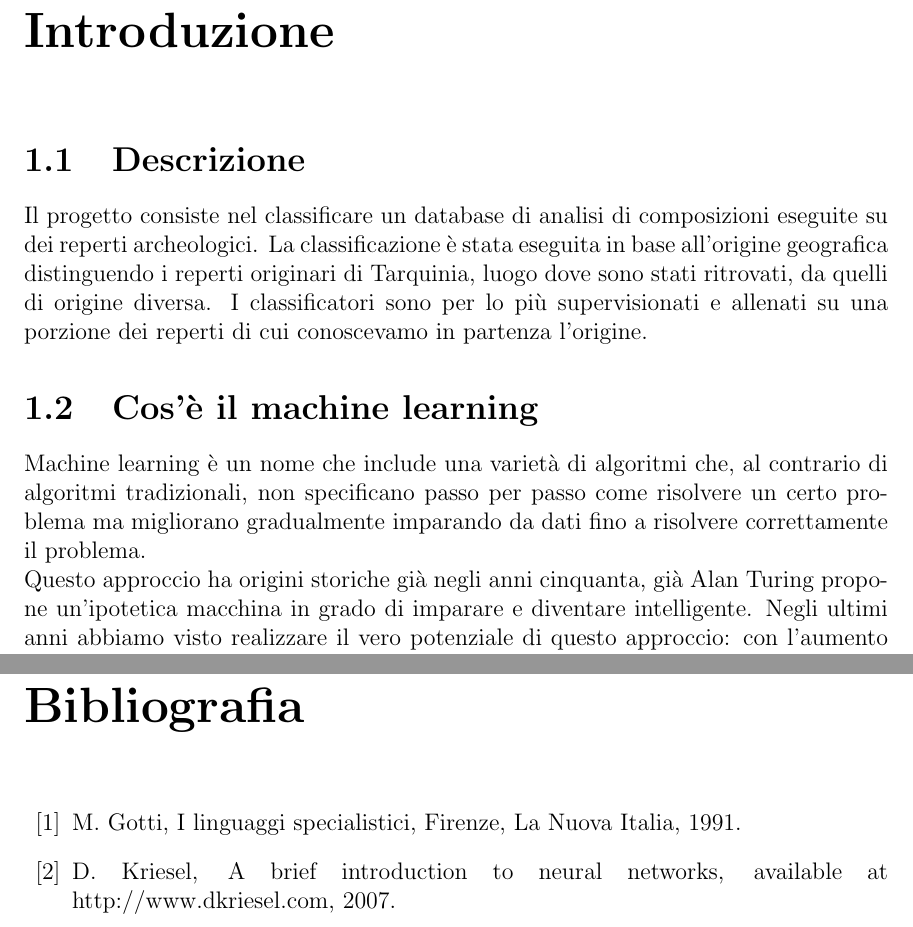
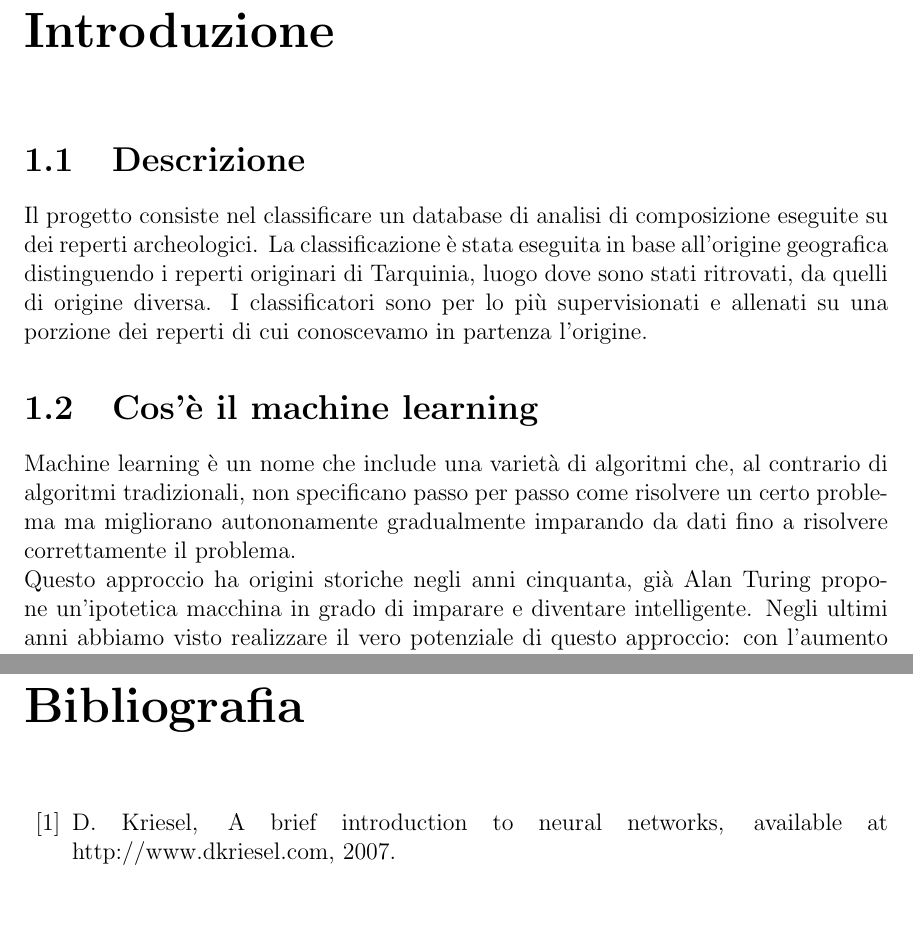
Before and after one commit to scutta2000/tirocinio-reperti-archeologici, a LaTeX document (latex/Tesi.tex): two parts of pages 6 and 12 of 12, joined at a grey line, cut so that both start at the same text. Compiled offline with pdfLaTeX.

Commit message:
Correzioni

```diff
--- a/latex/Tesi.tex
+++ b/latex/Tesi.tex
@@ -97,19 +97,19 @@ asdjhgftry.
 \chapter{Introduzione}
 \label{cap1}
 \section{Descrizione}
-Il progetto consiste nel classificare un database di analisi di composizioni eseguite
+Il progetto consiste nel classificare un database di analisi di composizione eseguite
 su dei reperti archeologici. La classificazione è stata eseguita in base all'origine
 geografica distinguendo i reperti originari di Tarquinia, luogo dove sono stati
 ritrovati, da quelli di origine diversa. I classificatori sono per lo più
 supervisionati e allenati su una porzione dei reperti di cui conoscevamo in partenza
 l'origine.
 
-\section{Cos'è il machine learning} %Vanno aggiunte le fonti
+\section{Cos'è il machine learning} %aggiungere fonti
 Machine learning è un nome che include una varietà di algoritmi che, al contrario
 di algoritmi tradizionali, non specificano passo per passo come risolvere un
-certo problema ma migliorano gradualmente imparando da dati fino a risolvere
-correttamente il problema. \\
-Questo approccio ha origini storiche già negli anni cinquanta, già Alan Turing
+certo problema ma migliorano autononamente gradualmente imparando da dati fino a
+risolvere correttamente il problema. \\
+Questo approccio ha origini storiche negli anni cinquanta, già Alan Turing  %A. M. TURING, I.—COMPUTING MACHINERY AND INTELLIGENCE, Mind, Volume LIX, Issue 236, October 1950, Pages 433–460, https://doi.org/10.1093/mind/LIX.236.433
 propone un'ipotetica macchina in grado di imparare e diventare intelligente. Negli
 ultimi anni abbiamo visto realizzare il vero potenziale di questo approccio:
 con l'aumento esponenziale della potenza dei calcolatori e l'enorme quantità di dati
@@ -170,8 +170,8 @@ algoritmi di apprendimento supervisionato.
 %
 \begin{thebibliography}{00}
 %
-\bibitem{gotti91}
-M. Gotti, I linguaggi specialistici, Firenze, La Nuova Italia, 1991.
+% \bibitem{gotti91}
+% M. Gotti, I linguaggi specialistici, Firenze, La Nuova Italia, 1991.
 %
 \bibitem{kriesel07}
 D. Kriesel, A brief introduction to neural networks, available at http://www.dkriesel.com, 2007. %Seguendo "how to cite" sul sito
```
Also changed, not shown: latex/Tesi.pdf, 1 other file.
